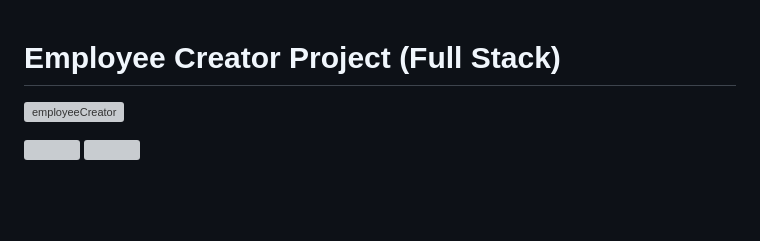
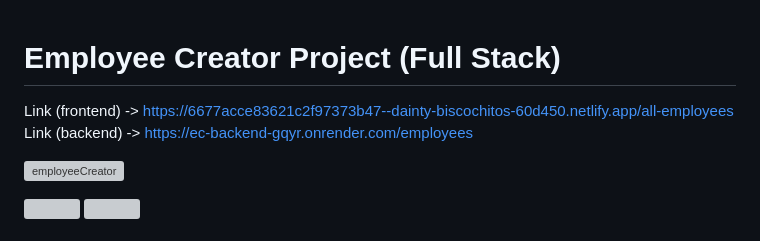
Before and after one commit to StanleyY7/employee-creator, a Markdown page: README.md, the part around the change. Drawn GitHub-style; blank space fills up the shorter version; grey boxes are pictures that could not be loaded.

```diff
--- a/README.md
+++ b/README.md
@@ -1,4 +1,8 @@
 # Employee Creator Project (Full Stack)
+
+Link (frontend) -> https://6677acce83621c2f97373b47--dainty-biscochitos-60d450.netlify.app/all-employees
+Link (backend) -> https://ec-backend-gqyr.onrender.com/employees
+
 ![employeeCreator](https://user-images.githubusercontent.com/119549394/226088729-ffbcc9da-c0d4-4c2e-93ef-b76334b3ffce.png)
 
 <span>  <img width="250" src="https://github.com/StanleyY7/employee-creator/actions/workflows/spring-backend.yml/badge.svg"/> <img width="250" src="https://github.com/StanleyY7/employee-creator/actions/workflows/main.yml/badge.svg"/></span>
```
